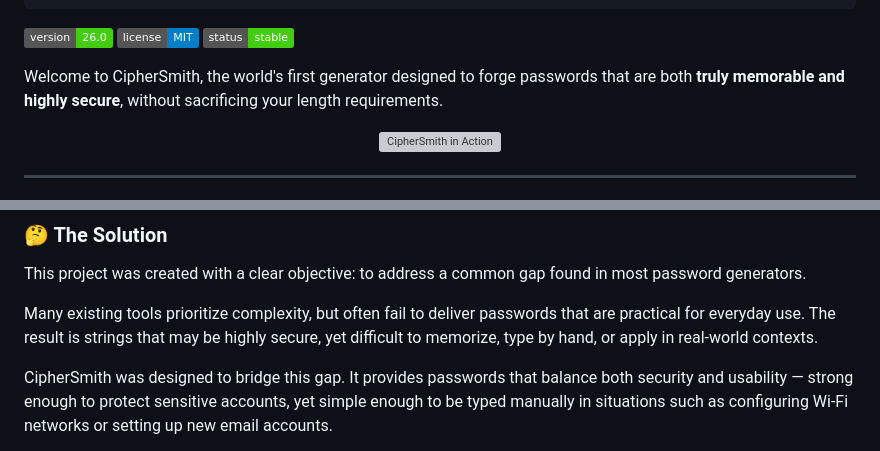
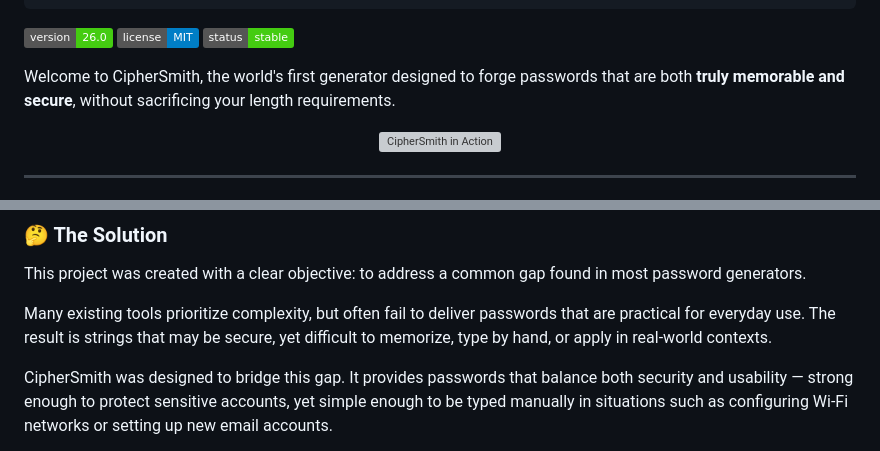
Before and after one commit to besttoolsforever/CipherSmith, a Markdown page: README.md, 2 parts joined by grey strips. GitHub-like rendering; badges without logos; grey boxes are pictures that could not be loaded.

```diff
--- a/README.md
+++ b/README.md
@@ -15,7 +15,7 @@
 ![License](https://img.shields.io/badge/license-MIT-blue.svg)
 ![Status](https://img.shields.io/badge/status-stable-success.svg)
 
-Welcome to CipherSmith, the world's first generator designed to forge passwords that are both **truly memorable and highly secure**, without sacrificing your length requirements.
+Welcome to CipherSmith, the world's first generator designed to forge passwords that are both **truly memorable and secure**, without sacrificing your length requirements.
 
 <p align="center">
   <img src="CipherSmith.gif" alt="CipherSmith in Action" width="40%">
@@ -40,7 +40,7 @@ Welcome to CipherSmith, the world's first generator designed to forge passwords
 
 This project was created with a clear objective: to address a common gap found in most password generators.
 
-Many existing tools prioritize complexity, but often fail to deliver passwords that are practical for everyday use. The result is strings that may be highly secure, yet difficult to memorize, type by hand, or apply in real-world contexts.
+Many existing tools prioritize complexity, but often fail to deliver passwords that are practical for everyday use. The result is strings that may be secure, yet difficult to memorize, type by hand, or apply in real-world contexts.
 
 CipherSmith was designed to bridge this gap. It provides passwords that balance both security and usability — strong enough to protect sensitive accounts, yet simple enough to be typed manually in situations such as configuring Wi-Fi networks or setting up new email accounts.
 
```
Also changed, not shown: other parts of README.md (+1 -1 lines).
